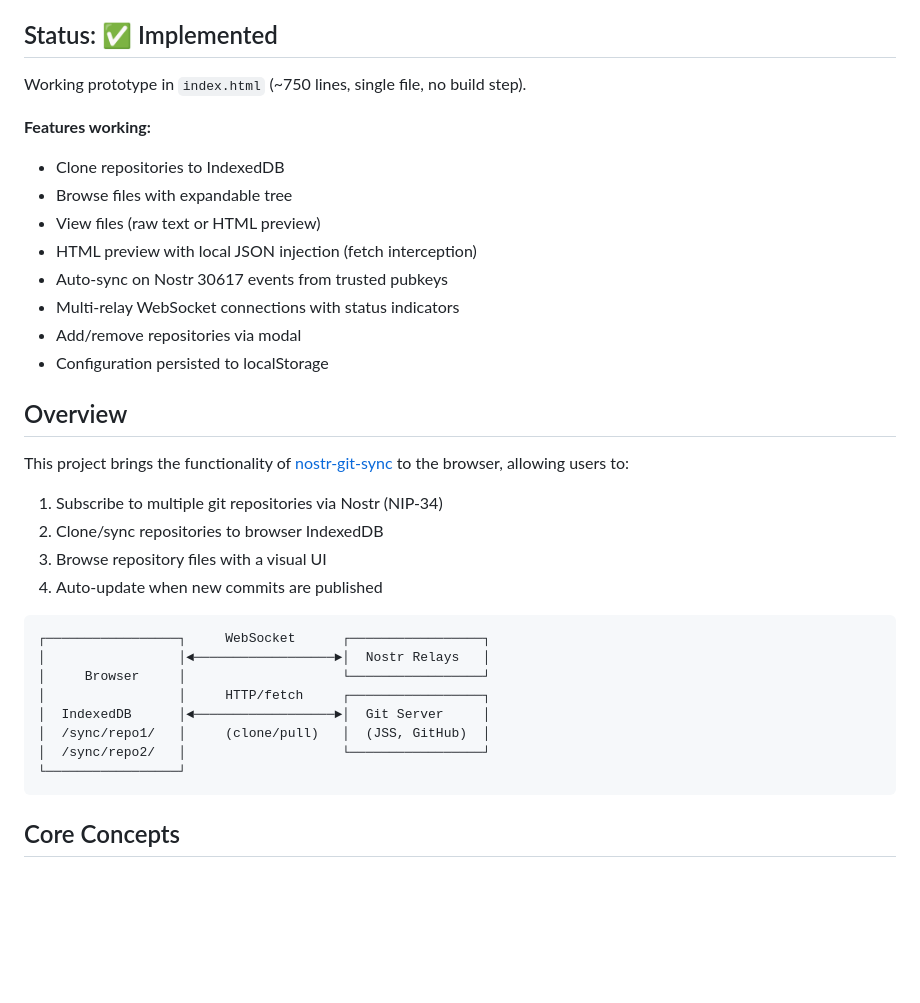
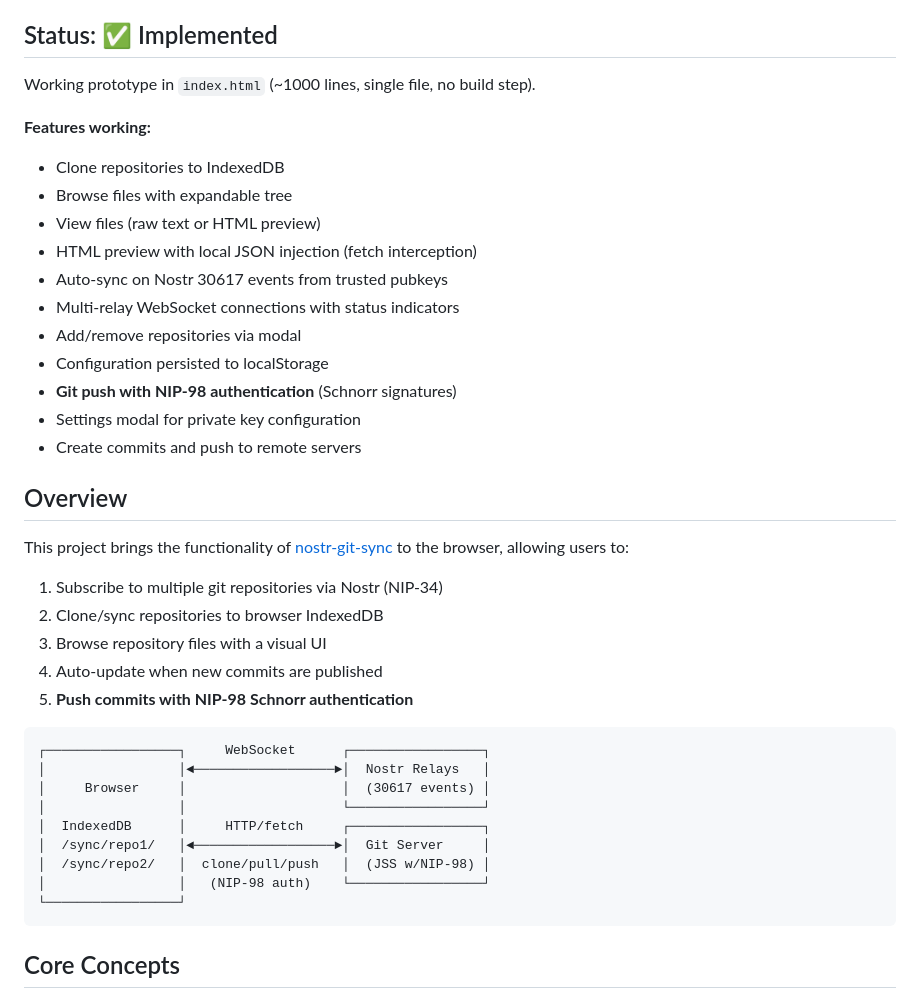
Before and after one commit to JavaScriptSolidServer/nostr-git-browser, a Markdown page: DESIGN.md, the part around one of its changes. GitHub-like rendering; blank space fills up the shorter version.

````diff
--- a/DESIGN.md
+++ b/DESIGN.md
@@ -4,7 +4,7 @@ A browser-based git repository viewer and sync client using Nostr for real-time
 
 ## Status: ✅ Implemented
 
-Working prototype in `index.html` (~750 lines, single file, no build step).
+Working prototype in `index.html` (~1000 lines, single file, no build step).
 
 **Features working:**
 - Clone repositories to IndexedDB
@@ -15,6 +15,9 @@ Working prototype in `index.html` (~750 lines, single file, no build step).
 - Multi-relay WebSocket connections with status indicators
 - Add/remove repositories via modal
 - Configuration persisted to localStorage
+- **Git push with NIP-98 authentication** (Schnorr signatures)
+- Settings modal for private key configuration
+- Create commits and push to remote servers
 
 ## Overview
 
@@ -24,15 +27,17 @@ This project brings the functionality of [nostr-git-sync](https://github.com/Jav
 2. Clone/sync repositories to browser IndexedDB
 3. Browse repository files with a visual UI
 4. Auto-update when new commits are published
+5. **Push commits with NIP-98 Schnorr authentication**
 
 ```
 ┌─────────────────┐     WebSocket      ┌─────────────────┐
 │                 │◄──────────────────►│  Nostr Relays   │
-│     Browser     │                    └─────────────────┘
-│                 │     HTTP/fetch     ┌─────────────────┐
-│  IndexedDB      │◄──────────────────►│  Git Server     │
-│  /sync/repo1/   │     (clone/pull)   │  (JSS, GitHub)  │
-│  /sync/repo2/   │                    └─────────────────┘
+│     Browser     │                    │  (30617 events) │
+│                 │                    └─────────────────┘
+│  IndexedDB      │     HTTP/fetch     ┌─────────────────┐
+│  /sync/repo1/   │◄──────────────────►│  Git Server     │
+│  /sync/repo2/   │  clone/pull/push   │  (JSS w/NIP-98) │
+│                 │   (NIP-98 auth)    └─────────────────┘
 └─────────────────┘
 ```
 
````
Also changed, not shown: other parts of DESIGN.md (+59 -4 lines).
